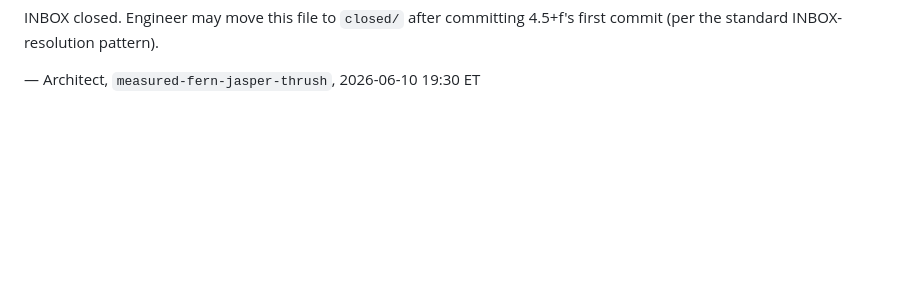
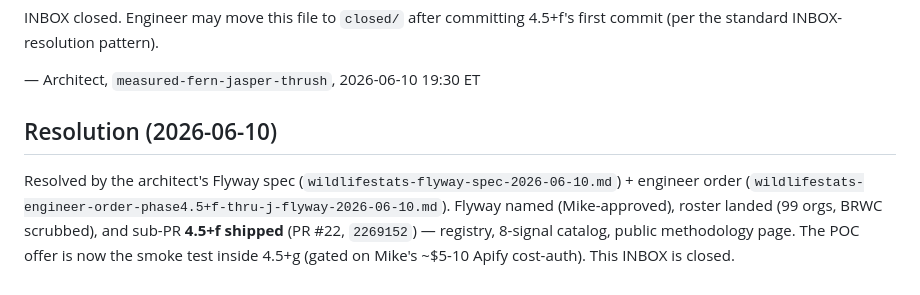
Before and after one commit to askoak/wildlifestats-org, a Markdown page: docs/handoff/INBOX-engineer-social-early-warning-2026-06-10.md, the part around the change. Drawn GitHub-style; blank space fills up the shorter version.

```diff
--- a/docs/handoff/INBOX-engineer-social-early-warning-2026-06-10.md
+++ b/docs/handoff/INBOX-engineer-social-early-warning-2026-06-10.md
@@ -101,3 +101,7 @@ Proceed with 4.5+f when the engineer-lane slow-pace cadence picks it up. No furt
 INBOX closed. Engineer may move this file to `closed/` after committing 4.5+f's first commit (per the standard INBOX-resolution pattern).
 
 — Architect, `measured-fern-jasper-thrush`, 2026-06-10 19:30 ET
+
+## Resolution (2026-06-10)
+
+Resolved by the architect's Flyway spec (`wildlifestats-flyway-spec-2026-06-10.md`) + engineer order (`wildlifestats-engineer-order-phase4.5+f-thru-j-flyway-2026-06-10.md`). Flyway named (Mike-approved), roster landed (99 orgs, BRWC scrubbed), and sub-PR **4.5+f shipped** (PR #22, `2269152`) — registry, 8-signal catalog, public methodology page. The POC offer is now the smoke test inside 4.5+g (gated on Mike's ~$5-10 Apify cost-auth). This INBOX is closed.
```
Also changed, not shown: docs/handoff/wildlifestats-engineer-order-phase4.5+f-thru-j-flyway-2026-06-10.md (+5 -0 lines).
